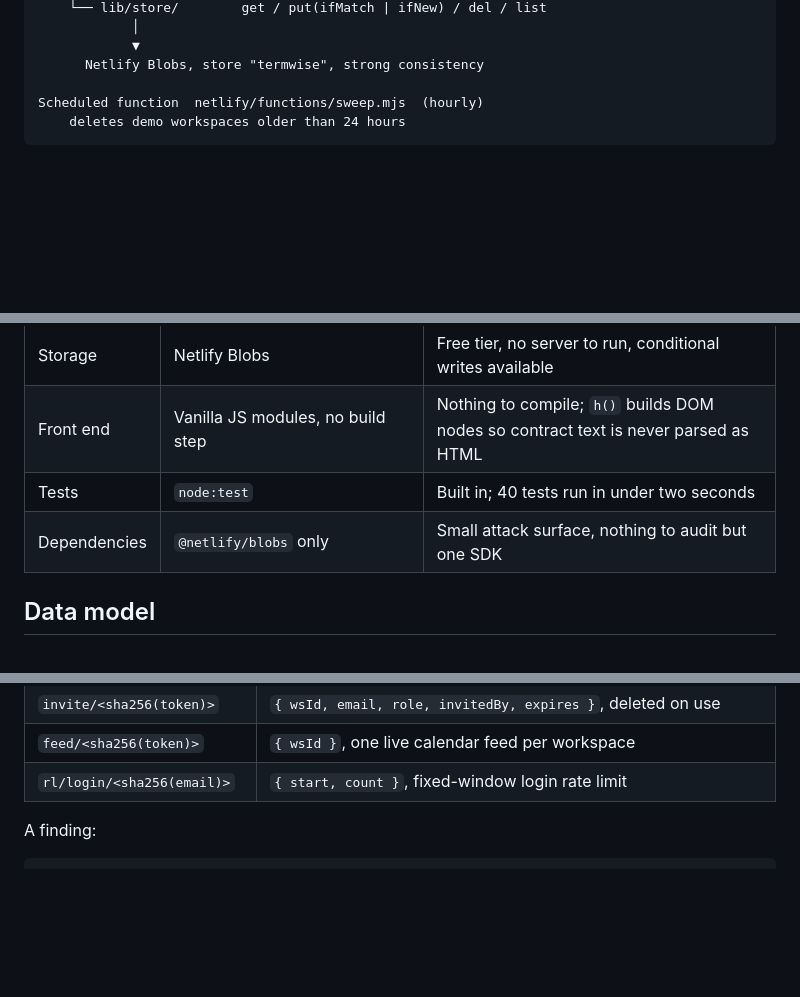
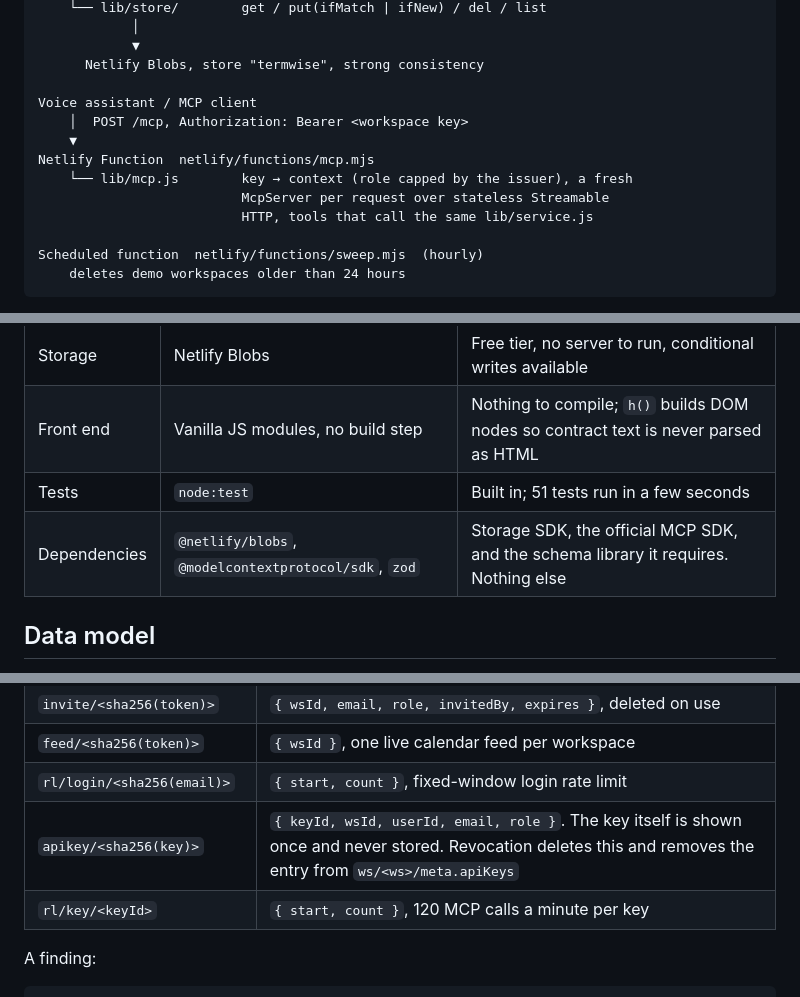
Before and after one commit to ramsai676/termwise, a Markdown page: docs/ARCHITECTURE.md, 3 parts joined by grey strips. GitHub-like rendering; blank space fills up the shorter version.

```diff
--- a/docs/ARCHITECTURE.md
+++ b/docs/ARCHITECTURE.md
@@ -20,6 +20,14 @@
                 ▼
           Netlify Blobs, store "termwise", strong consistency
 
+    Voice assistant / MCP client
+        │  POST /mcp, Authorization: Bearer <workspace key>
+        ▼
+    Netlify Function  netlify/functions/mcp.mjs
+        └── lib/mcp.js        key → context (role capped by the issuer), a fresh
+                              McpServer per request over stateless Streamable
+                              HTTP, tools that call the same lib/service.js
+
     Scheduled function  netlify/functions/sweep.mjs  (hourly)
         deletes demo workspaces older than 24 hours
 
@@ -36,8 +44,8 @@ that renews itself rolls forward to its next term without any background job.
 | API | One Netlify Function on web `Request`/`Response` | No framework to learn or patch; the handler is 150 lines |
 | Storage | Netlify Blobs | Free tier, no server to run, conditional writes available |
 | Front end | Vanilla JS modules, no build step | Nothing to compile; `h()` builds DOM nodes so contract text is never parsed as HTML |
-| Tests | `node:test` | Built in; 40 tests run in under two seconds |
-| Dependencies | `@netlify/blobs` only | Small attack surface, nothing to audit but one SDK |
+| Tests | `node:test` | Built in; 51 tests run in a few seconds |
+| Dependencies | `@netlify/blobs`, `@modelcontextprotocol/sdk`, `zod` | Storage SDK, the official MCP SDK, and the schema library it requires. Nothing else |
 
 ## Data model
 
@@ -56,6 +64,8 @@ throughout.
 | `invite/<sha256(token)>` | `{ wsId, email, role, invitedBy, expires }`, deleted on use |
 | `feed/<sha256(token)>` | `{ wsId }`, one live calendar feed per workspace |
 | `rl/login/<sha256(email)>` | `{ start, count }`, fixed-window login rate limit |
+| `apikey/<sha256(key)>` | `{ keyId, wsId, userId, email, role }`. The key itself is shown once and never stored. Revocation deletes this and removes the entry from `ws/<ws>/meta.apiKeys` |
+| `rl/key/<keyId>` | `{ start, count }`, 120 MCP calls a minute per key |
 
 A finding:
 
```
Also changed, not shown: README.md (+36 -1 lines).
